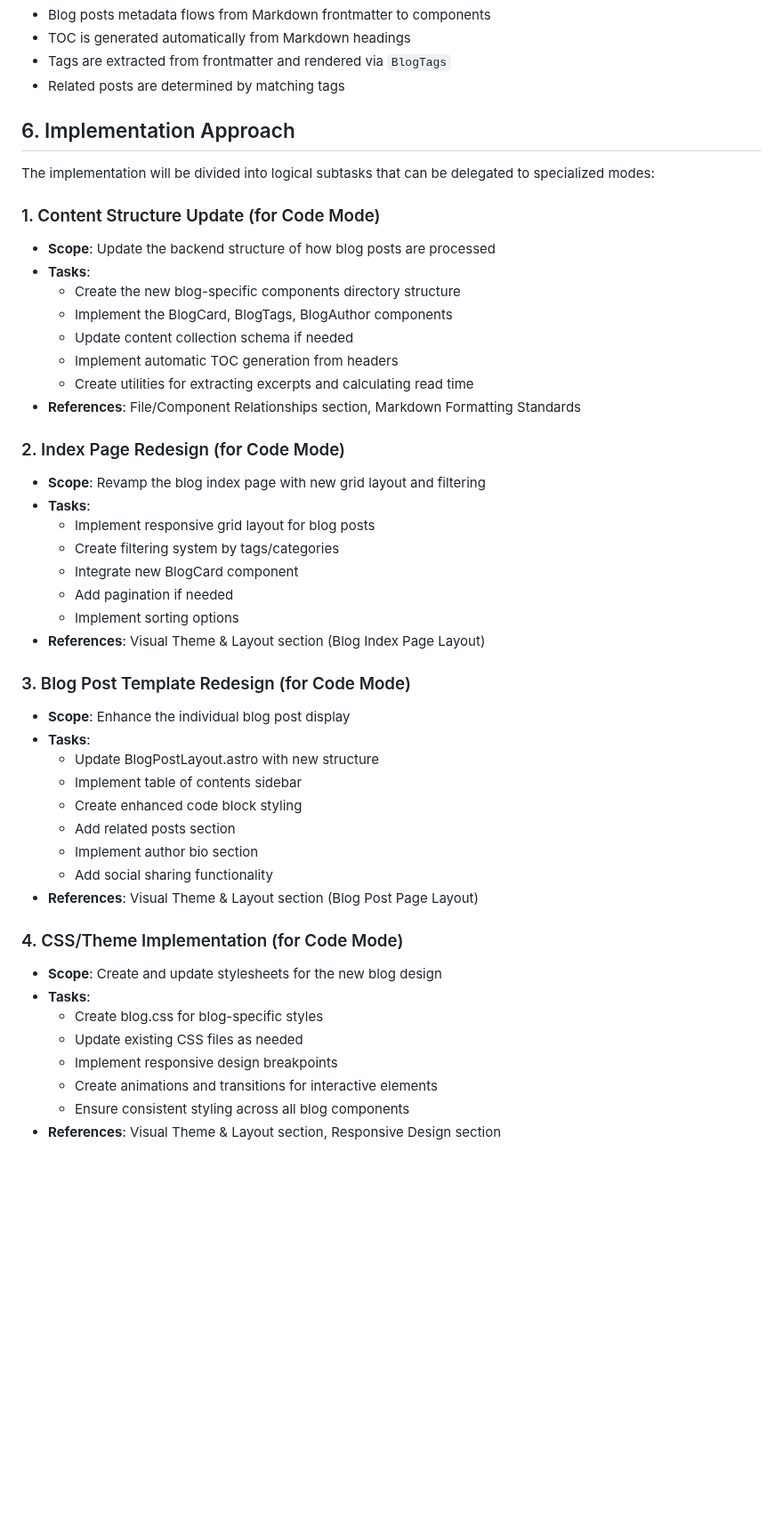
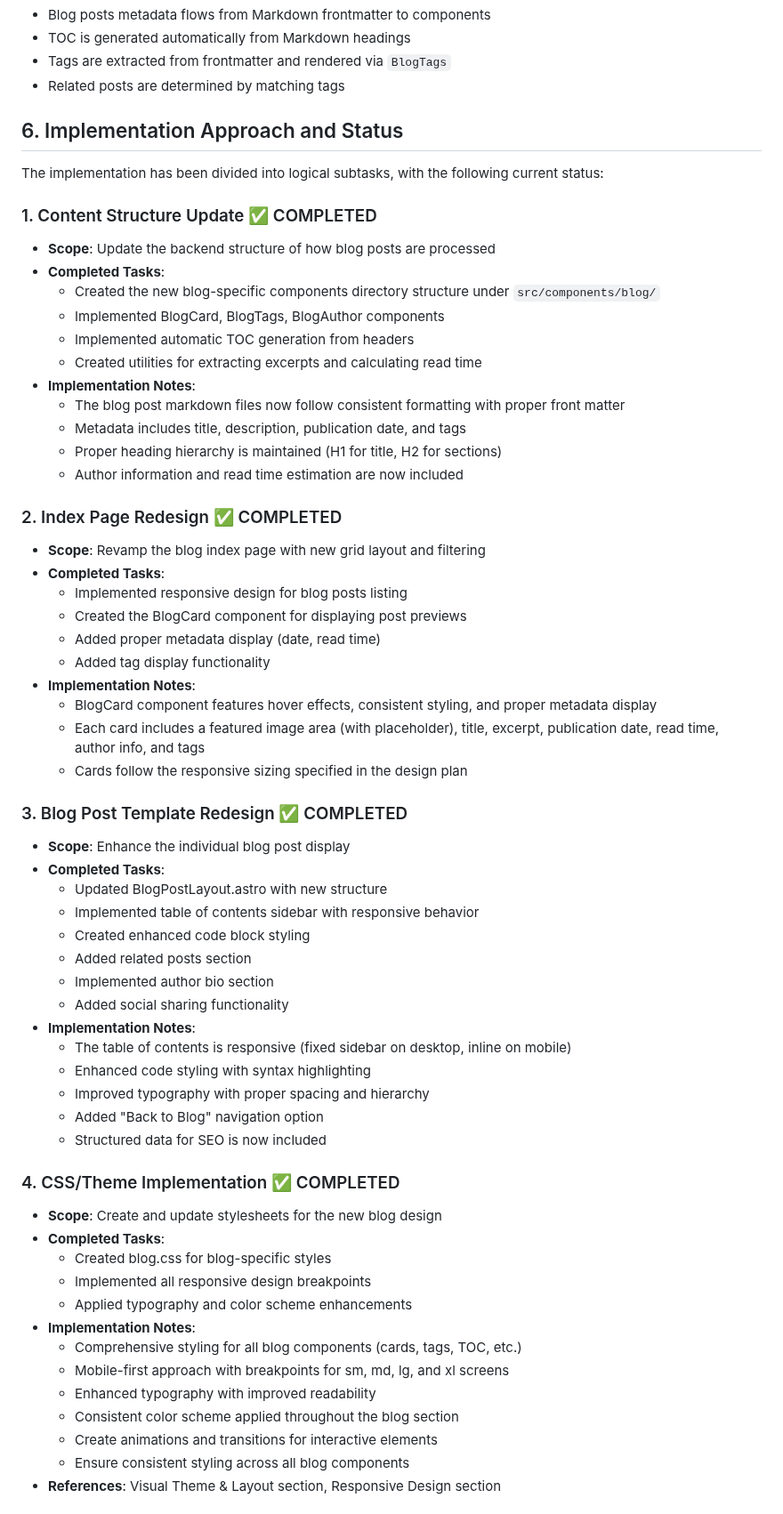
Before and after one commit to HillviewCap/llms, a Markdown page: ARCHITECTURE.md, the part around one of its changes. Shown at 89% size. GitHub-like rendering; blank space fills up the shorter version.

Commit message:
updated architecture

```diff
--- a/ARCHITECTURE.md
+++ b/ARCHITECTURE.md
@@ -453,51 +453,66 @@ src/
 - Tags are extracted from frontmatter and rendered via `BlogTags`
 - Related posts are determined by matching tags
 
-## 6. Implementation Approach
+## 6. Implementation Approach and Status
 
-The implementation will be divided into logical subtasks that can be delegated to specialized modes:
+The implementation has been divided into logical subtasks, with the following current status:
 
-### 1. Content Structure Update (for Code Mode)
+### 1. Content Structure Update ✅ COMPLETED
 
 - **Scope**: Update the backend structure of how blog posts are processed
-- **Tasks**:
-  - Create the new blog-specific components directory structure
-  - Implement the BlogCard, BlogTags, BlogAuthor components
-  - Update content collection schema if needed
-  - Implement automatic TOC generation from headers
-  - Create utilities for extracting excerpts and calculating read time
-- **References**: File/Component Relationships section, Markdown Formatting Standards
+- **Completed Tasks**:
+  - Created the new blog-specific components directory structure under `src/components/blog/`
+  - Implemented BlogCard, BlogTags, BlogAuthor components
+  - Implemented automatic TOC generation from headers
+  - Created utilities for extracting excerpts and calculating read time
+- **Implementation Notes**:
+  - The blog post markdown files now follow consistent formatting with proper front matter
+  - Metadata includes title, description, publication date, and tags
+  - Proper heading hierarchy is maintained (H1 for title, H2 for sections)
+  - Author information and read time estimation are now included
 
-### 2. Index Page Redesign (for Code Mode)
+### 2. Index Page Redesign ✅ COMPLETED
 
 - **Scope**: Revamp the blog index page with new grid layout and filtering
-- **Tasks**:
-  - Implement responsive grid layout for blog posts
-  - Create filtering system by tags/categories
-  - Integrate new BlogCard component
-  - Add pagination if needed
-  - Implement sorting options
-- **References**: Visual Theme & Layout section (Blog Index Page Layout)
+- **Completed Tasks**:
+  - Implemented responsive design for blog posts listing
+  - Created the BlogCard component for displaying post previews
+  - Added proper metadata display (date, read time)
+  - Added tag display functionality
+- **Implementation Notes**:
+  - BlogCard component features hover effects, consistent styling, and proper metadata display
+  - Each card includes a featured image area (with placeholder), title, excerpt, publication date, read time, author info, and tags
+  - Cards follow the responsive sizing specified in the design plan
 
-### 3. Blog Post Template Redesign (for Code Mode)
+### 3. Blog Post Template Redesign ✅ COMPLETED
 
 - **Scope**: Enhance the individual blog post display
-- **Tasks**:
-  - Update BlogPostLayout.astro with new structure
-  - Implement table of contents sidebar
-  - Create enhanced code block styling
-  - Add related posts section
-  - Implement author bio section
-  - Add social sharing functionality
-- **References**: Visual Theme & Layout section (Blog Post Page Layout)
+- **Completed Tasks**:
+  - Updated BlogPostLayout.astro with new structure
+  - Implemented table of contents sidebar with responsive behavior
+  - Created enhanced code block styling
+  - Added related posts section
+  - Implemented author bio section
+  - Added social sharing functionality
+- **Implementation Notes**:
+  - The table of contents is responsive (fixed sidebar on desktop, inline on mobile)
+  - Enhanced code styling with syntax highlighting
+  - Improved typography with proper spacing and hierarchy
+  - Added "Back to Blog" navigation option
+  - Structured data for SEO is now included
 
-### 4. CSS/Theme Implementation (for Code Mode)
+### 4. CSS/Theme Implementation ✅ COMPLETED
 
 - **Scope**: Create and update stylesheets for the new blog design
-- **Tasks**:
-  - Create blog.css for blog-specific styles
-  - Update existing CSS files as needed
-  - Implement responsive design breakpoints
+- **Completed Tasks**:
+  - Created blog.css for blog-specific styles
+  - Implemented all responsive design breakpoints
+  - Applied typography and color scheme enhancements
+- **Implementation Notes**:
+  - Comprehensive styling for all blog components (cards, tags, TOC, etc.)
+  - Mobile-first approach with breakpoints for sm, md, lg, and xl screens
+  - Enhanced typography with improved readability
+  - Consistent color scheme applied throughout the blog section
   - Create animations and transitions for interactive elements
   - Ensure consistent styling across all blog components
 - **References**: Visual Theme & Layout section, Responsive Design section
```
Also changed, not shown: other parts of ARCHITECTURE.md (+57 -3 lines), src/pages/llms.md (deleted, +0 -14 lines).
